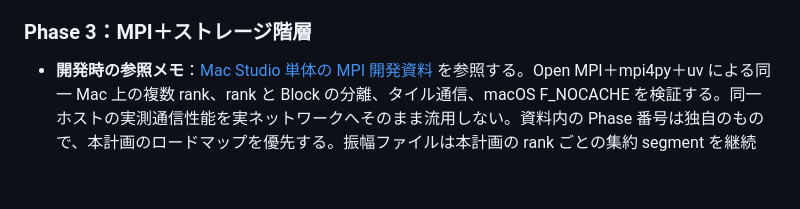
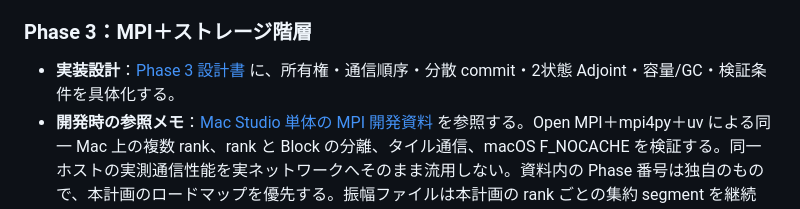
Before and after one commit to forest1040/ddq, a Markdown page: plan/distributed_quantum_circuit_simulator_development.md, the part around the change. GitHub-like rendering; blank space fills up the shorter version.

```diff
--- a/plan/distributed_quantum_circuit_simulator_development.md
+++ b/plan/distributed_quantum_circuit_simulator_development.md
@@ -2088,6 +2088,7 @@ critical bottleneck / uncertainty
 
 ### Phase 3：MPI＋ストレージ階層
 
+- **実装設計**：[Phase 3 設計書](../docs/phase3_design.md) に、所有権・通信順序・分散 commit・2状態 Adjoint・容量/GC・検証条件を具体化する。
 - **開発時の参照メモ**：[Mac Studio 単体の MPI 開発資料](../ref/mac_studio_mpi_quantum_simulator.md) を参照する。Open MPI＋mpi4py＋uv による同一 Mac 上の複数 rank、rank と Block の分離、タイル通信、macOS F_NOCACHE を検証する。同一ホストの実測通信性能を実ネットワークへそのまま流用しない。資料内の Phase 番号は独自のもので、本計画のロードマップを優先する。振幅ファイルは本計画の rank ごとの集約 segment を継続し、Block ごとにファイルを作らない。
 - `mpi4py`をTransportへ統合、Joint Taskをrank間へ拡張。
 - **MCXのupper-target / local-control時の条件付きpartial exchange**を実装し、全Block交換・分解とのMPIバイト数/実行時間を比較する。
```
Also changed, not shown: README.md (+4 -0 lines), docs/phase3_design.md (added, +344 -0 lines).
